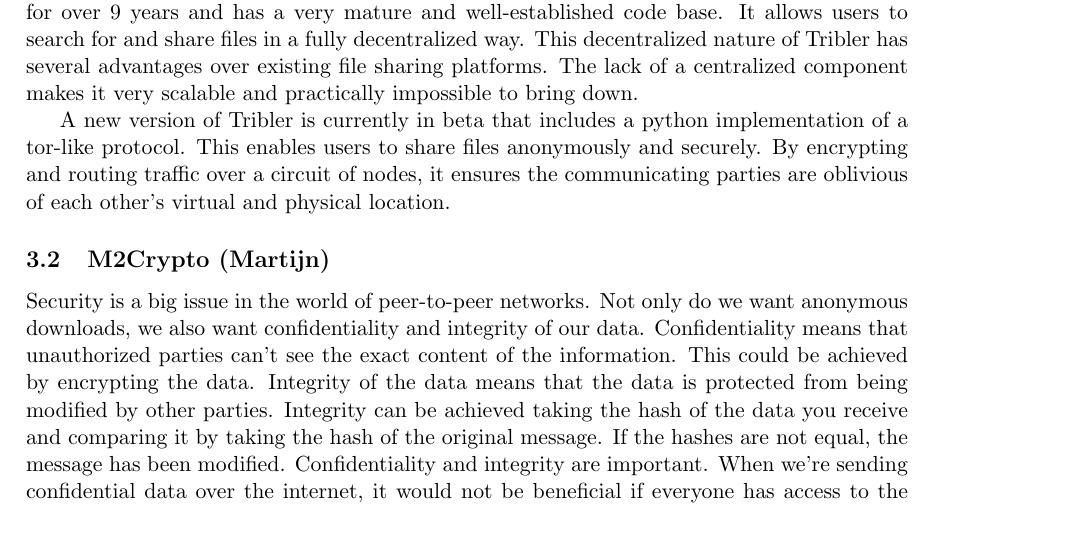
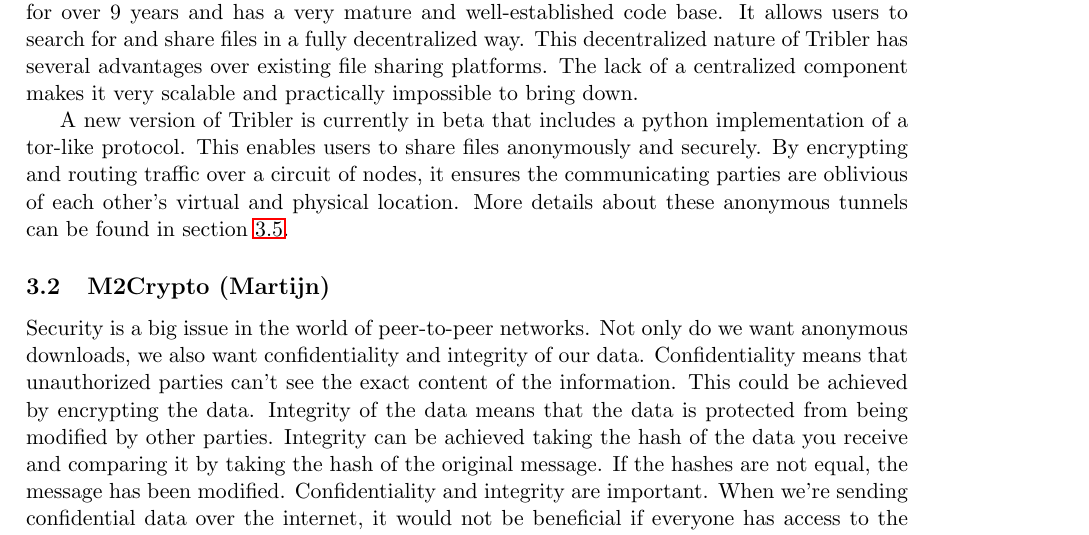
Before and after one commit to rjagerman/AT3, a LaTeX document (Report/literature-research.tex): part of page 4 of 9, cut so that both start at the same text. Compiled offline with pdfLaTeX.

Commit message:
Added a reference in what is tribler to anonymous tunnels

```diff
--- a/Report/literature-research.tex
+++ b/Report/literature-research.tex
@@ -52,7 +52,7 @@
 \subsection{What is Tribler? (Rolf)}
 Tribler is a fully decentralized peer-to-peer file sharing platform developed by the Parallel and Distributed Systems group at Delft University of Technology. It has been in development for over 9 years and has a very mature and well-established code base. It allows users to search for and share files in a fully decentralized way. This decentralized nature of Tribler has several advantages over existing file sharing platforms. The lack of a centralized component makes it very scalable and practically impossible to bring down.
 
-A new version of Tribler is currently in beta that includes a python implementation of a tor-like protocol. This enables users to share files anonymously and securely. By encrypting and routing traffic over a circuit of nodes, it ensures the communicating parties are oblivious of each other's virtual and physical location.
+A new version of Tribler is currently in beta that includes a python implementation of a tor-like protocol. This enables users to share files anonymously and securely. By encrypting and routing traffic over a circuit of nodes, it ensures the communicating parties are oblivious of each other's virtual and physical location. More details about these anonymous tunnels can be found in section \ref{sec:anonymoustunnels}.
 
 \subsection{M2Crypto (Martijn)}
 Security is a big issue in the world of peer-to-peer networks. Not only do we want anonymous downloads, we also want confidentiality and integrity of our data. Confidentiality means that unauthorized parties can't see the exact content of the information. This could be achieved by encrypting the data. Integrity of the data means that the data is protected from being modified by other parties. Integrity can be achieved taking the hash of the data you receive and comparing it by taking the hash of the original message. If the hashes are not equal, the message has been modified. Confidentiality and integrity are important. When we're sending confidential data over the internet, it would not be beneficial if everyone has access to the message and can read what is being send. Integrity can play a role when transferring money to another bank account: we do not want an adversary to temper with the amount of money that is being transferred.\\\\
```
Also changed, not shown: Report/literature-research.tex (1 more changed lines).
